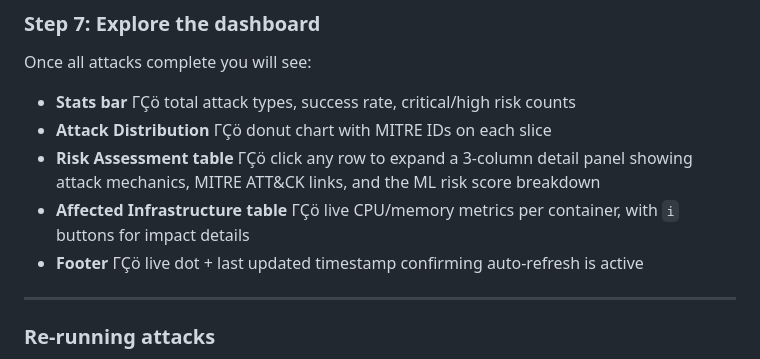
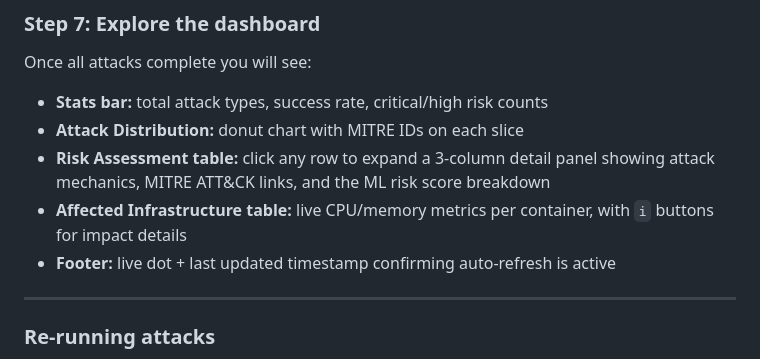
Before and after one commit to ritvikindupuri/containerizedattacks, a Markdown page: README.md, the part around the change. Rendered like a GitHub page.

Commit message:
Refine dashboard section formatting in README
Updated formatting for dashboard section in README.

```diff
--- a/README.md
+++ b/README.md
@@ -286,11 +286,11 @@ While the attacks run, switch back to your browser at **http://localhost:8888**
 
 Once all attacks complete you will see:
 
-- **Stats bar** ΓÇö total attack types, success rate, critical/high risk counts
-- **Attack Distribution** ΓÇö donut chart with MITRE IDs on each slice
-- **Risk Assessment table** ΓÇö click any row to expand a 3-column detail panel showing attack mechanics, MITRE ATT&CK links, and the ML risk score breakdown
-- **Affected Infrastructure table** ΓÇö live CPU/memory metrics per container, with `i` buttons for impact details
-- **Footer** ΓÇö live dot + last updated timestamp confirming auto-refresh is active
+- **Stats bar:** total attack types, success rate, critical/high risk counts
+- **Attack Distribution:** donut chart with MITRE IDs on each slice
+- **Risk Assessment table:** click any row to expand a 3-column detail panel showing attack mechanics, MITRE ATT&CK links, and the ML risk score breakdown
+- **Affected Infrastructure table:** live CPU/memory metrics per container, with `i` buttons for impact details
+- **Footer:** live dot + last updated timestamp confirming auto-refresh is active
 
 ---
 
```
